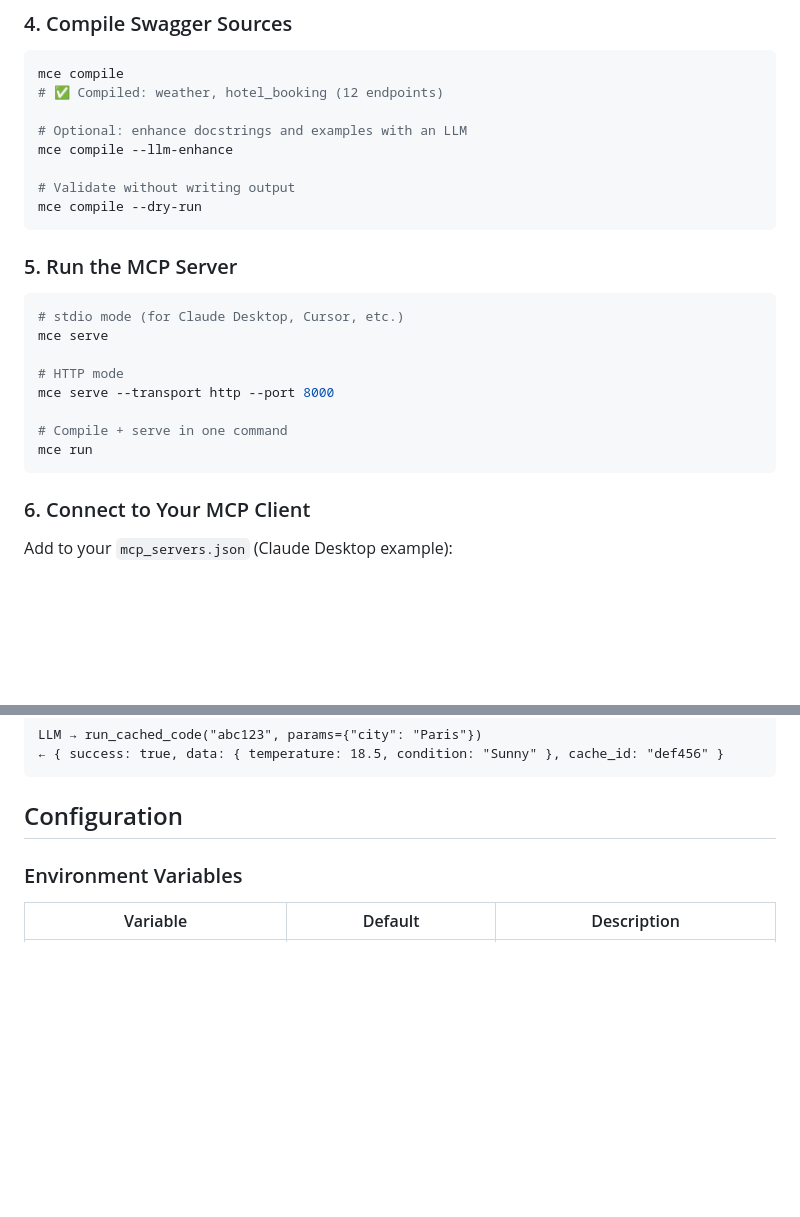
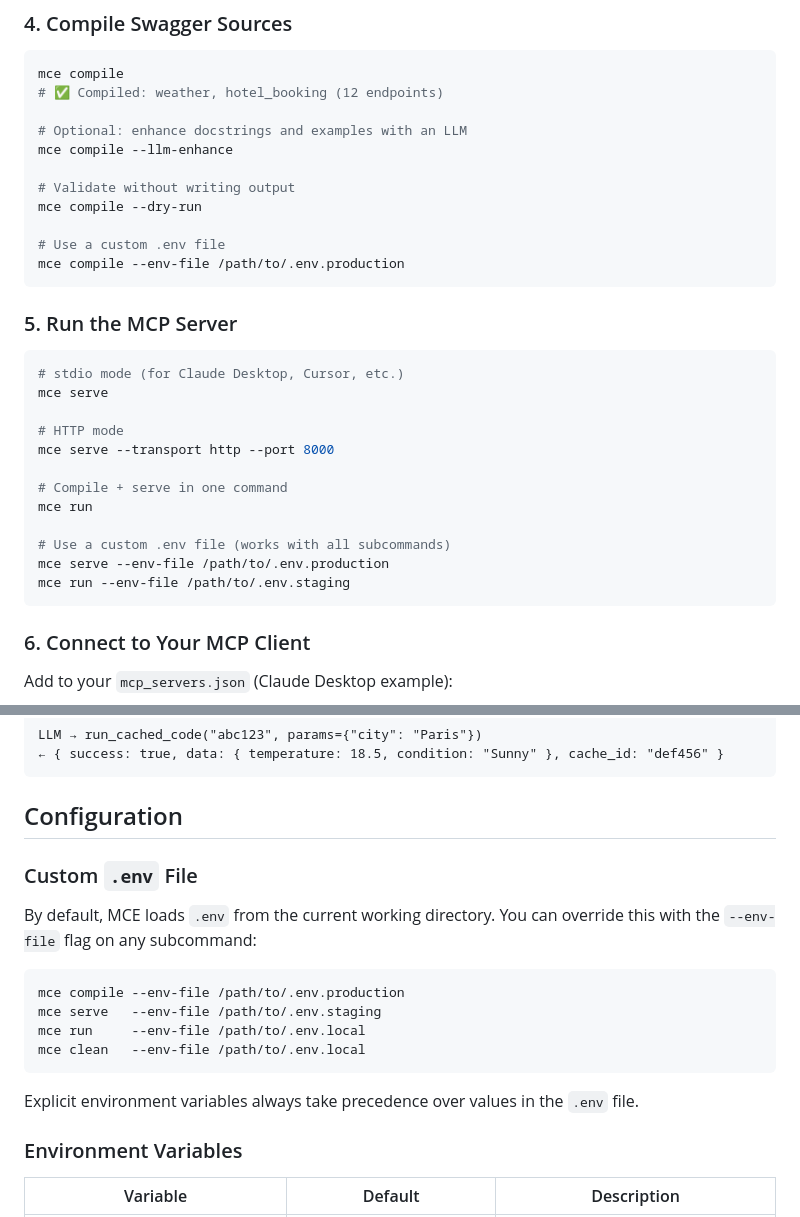
Before and after one commit to hypen-code/mcp-code-execution, a Markdown page: README.md, 2 parts joined by grey strips. GitHub-like rendering; blank space fills up the shorter version.

Commit message:
feat: Add support for custom .env file path in CLI commands

````diff
--- a/README.md
+++ b/README.md
@@ -96,6 +96,9 @@ mce compile --llm-enhance
 
 # Validate without writing output
 mce compile --dry-run
+
+# Use a custom .env file
+mce compile --env-file /path/to/.env.production
 ```
 
 ### 5. Run the MCP Server
@@ -109,6 +112,10 @@ mce serve --transport http --port 8000
 
 # Compile + serve in one command
 mce run
+
+# Use a custom .env file (works with all subcommands)
+mce serve --env-file /path/to/.env.production
+mce run --env-file /path/to/.env.staging
 ```
 
 ### 6. Connect to Your MCP Client
@@ -158,6 +165,19 @@ LLM → run_cached_code("abc123", params={"city": "Paris"})
 ```
 
 ## Configuration
+
+### Custom `.env` File
+
+By default, MCE loads `.env` from the current working directory. You can override this with the `--env-file` flag on any subcommand:
+
+```bash
+mce compile --env-file /path/to/.env.production
+mce serve   --env-file /path/to/.env.staging
+mce run     --env-file /path/to/.env.local
+mce clean   --env-file /path/to/.env.local
+```
+
+Explicit environment variables always take precedence over values in the `.env` file.
 
 ### Environment Variables
 
````
